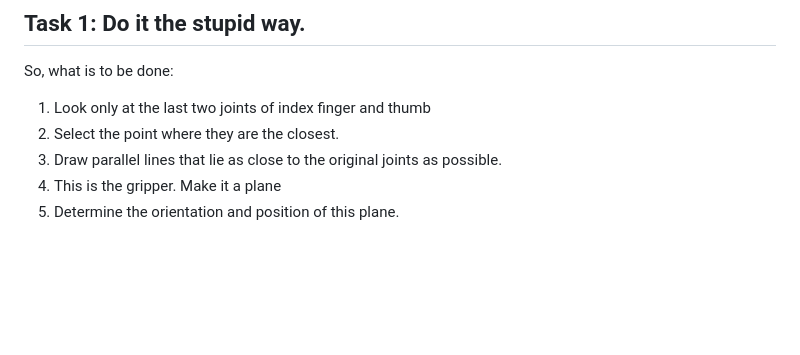
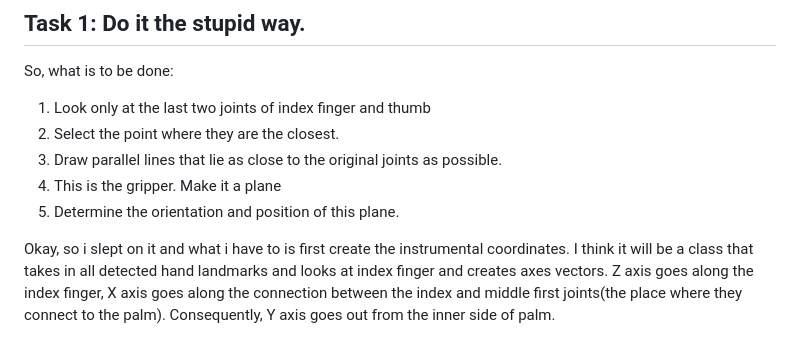
Before and after one commit to saladwithgrass/hand-pose-detection, a Markdown page: README.md, the part around the change. Drawn GitHub-style; blank space fills up the shorter version.

```diff
--- a/README.md
+++ b/README.md
@@ -108,3 +108,7 @@ So, what is to be done:
 3) Draw parallel lines that lie as close to the original joints as possible.
 4) This is the gripper. Make it a plane
 5) Determine the orientation and position of this plane.
+
+Okay, so i slept on it and what i have to is first create the instrumental coordinates.
+I think it will be a class that takes in all detected hand landmarks and looks at index finger and creates axes vectors.
+Z axis goes along the index finger, X axis goes along the connection between the index and middle first joints(the place where they connect to the palm). Consequently, Y axis goes out from the inner side of palm.
```
